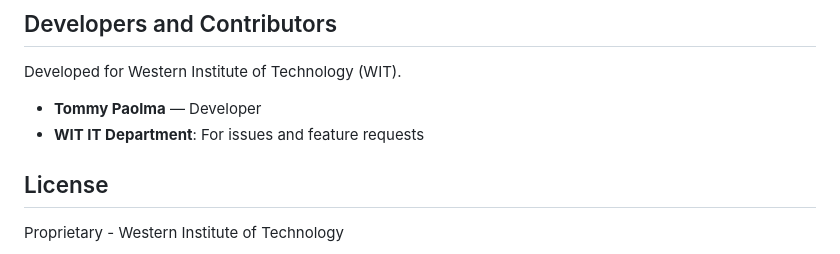
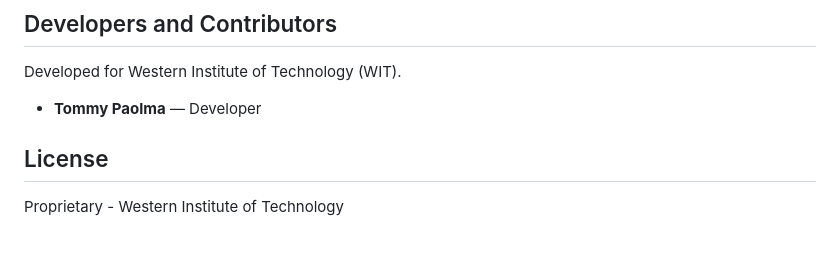
Before and after one commit to toms1010/Wit-Barcode-Sutdent-information-System, a Markdown page: README.md, the part around the change. Rendered like a GitHub page.

Commit message:
Remove WIT IT Department from developers section

```diff
--- a/README.md
+++ b/README.md
@@ -376,7 +376,6 @@ All screenshots are stored in `documentation/screenshots/`. See `documentation/s
 Developed for Western Institute of Technology (WIT).
 
 - **Tommy Paolma** — Developer
-- **WIT IT Department**: For issues and feature requests
 
 ## License
 
```
